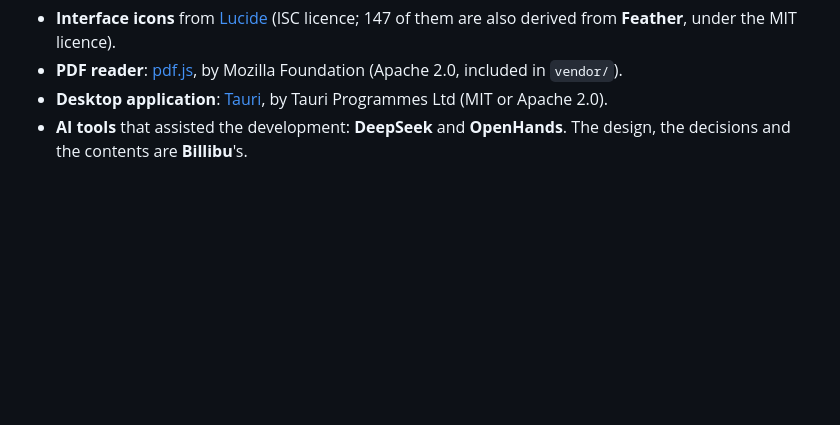
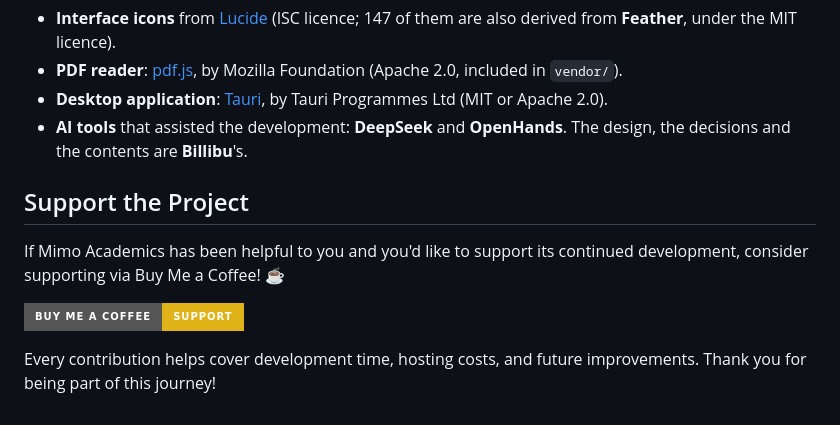
Before and after one commit to billibu-n/mimo-app, a Markdown page: README.md, the part around the change. Drawn GitHub-style; badges without logos; blank space fills up the shorter version.

Commit message:
Support section
Added a section for project support with a link to Buy Me a Coffee.

```diff
--- a/README.md
+++ b/README.md
@@ -182,3 +182,11 @@ that must be kept, are in **[CREDITS.md](CREDITS.md)**.
   (MIT or Apache 2.0).
 - **AI tools** that assisted the development: **DeepSeek** and **OpenHands**.
   The design, the decisions and the contents are **Billibu**'s.
+
+## Support the Project
+
+If Mimo Academics has been helpful to you and you'd like to support its continued development, consider supporting via Buy Me a Coffee! ☕
+
+[![](https://img.shields.io/badge/Buy%20Me%20a%20Coffee-Support-yellow?style=for-the-badge&logo=buy-me-a-coffee&logoColor=white)](https://www.buymeacoffee.com/billibu)
+
+Every contribution helps cover development time, hosting costs, and future improvements. Thank you for being part of this journey!
```
